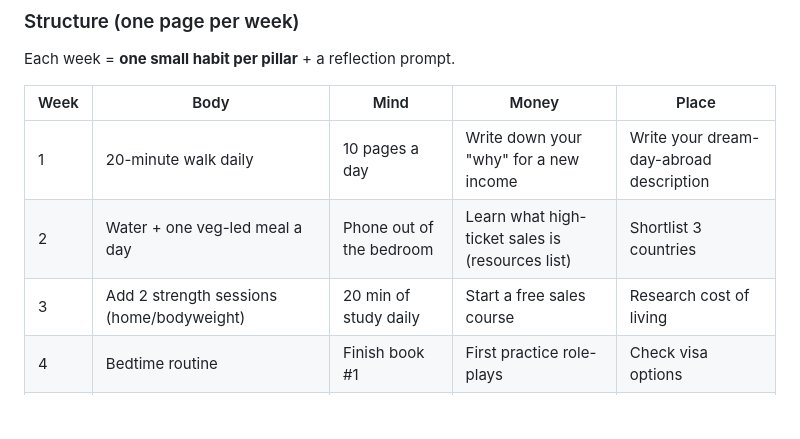
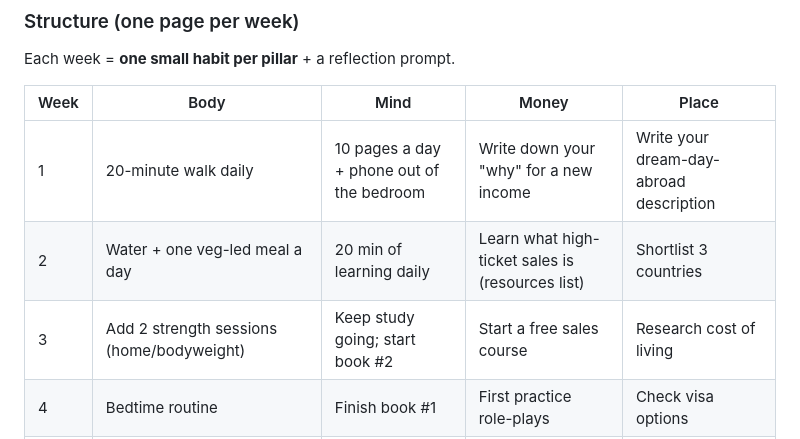
Before and after one commit to annaaimodel/better-prompt-ai-main, a Markdown page: ai-influencer-academy/04-me-again-90-day-plan.md, the part around the change. Rendered like a GitHub page; blank space fills up the shorter version.

```diff
--- a/ai-influencer-academy/04-me-again-90-day-plan.md
+++ b/ai-influencer-academy/04-me-again-90-day-plan.md
@@ -118,9 +118,9 @@ Each week = **one small habit per pillar** + a reflection prompt.
 
 | Week | Body | Mind | Money | Place |
 |---|---|---|---|---|
-| 1 | 20-minute walk daily | 10 pages a day | Write down your "why" for a new income | Write your dream-day-abroad description |
-| 2 | Water + one veg-led meal a day | Phone out of the bedroom | Learn what high-ticket sales is (resources list) | Shortlist 3 countries |
-| 3 | Add 2 strength sessions (home/bodyweight) | 20 min of study daily | Start a free sales course | Research cost of living |
+| 1 | 20-minute walk daily | 10 pages a day + phone out of the bedroom | Write down your "why" for a new income | Write your dream-day-abroad description |
+| 2 | Water + one veg-led meal a day | 20 min of learning daily | Learn what high-ticket sales is (resources list) | Shortlist 3 countries |
+| 3 | Add 2 strength sessions (home/bodyweight) | Keep study going; start book #2 | Start a free sales course | Research cost of living |
 | 4 | Bedtime routine | Finish book #1 | First practice role-plays | Check visa options |
 | 5–8 | Build on each habit (more steps, meal prep, longer sessions) | A course or skill each week | Apply, interview, first calls | Budget, timeline, tell the family |
 | 9–13 | Keep it going, track energy | Journal weekly | Pipeline and income tracking | Declutter, plan the move, settle in |
```
Also changed, not shown: ai-influencer-academy/06-me-again-reset-week-1.md (added, +136 -0 lines), ai-influencer-academy/07-again-manychat-and-emails.md (added, +121 -0 lines).
